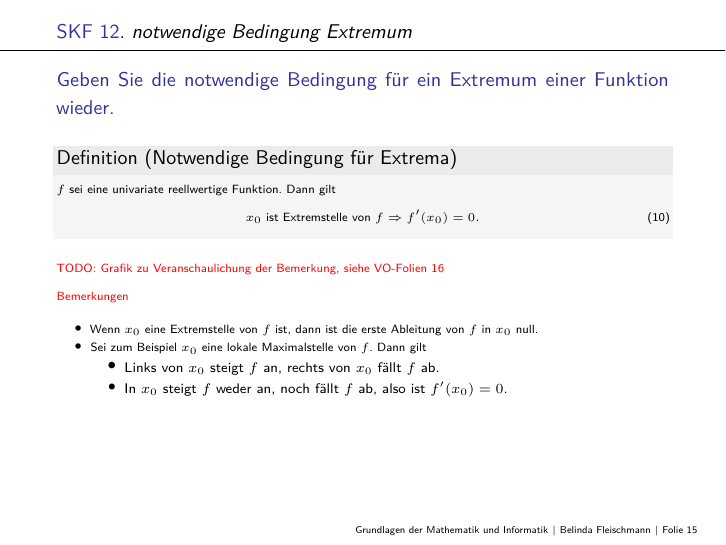
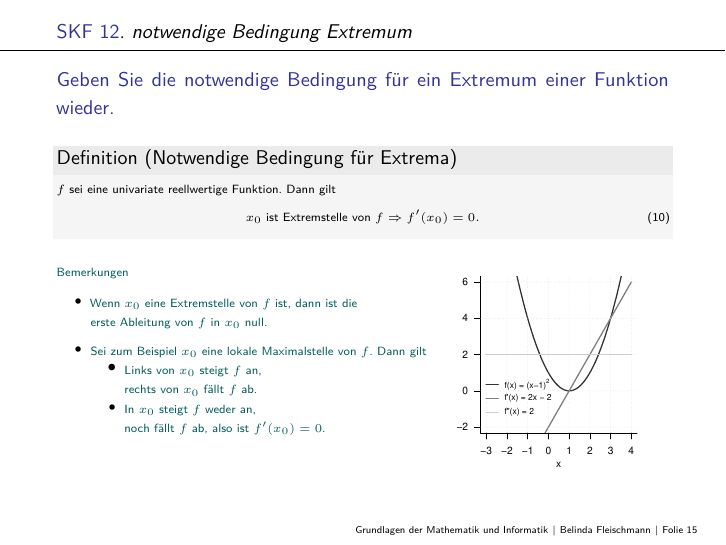
Before and after one commit to belindamef/mathe-vorkurs-22, an R Markdown document (5_Differentialgleichungen/5_Differentialgleichungen_SKF_Lsg.Rmd): page 15 of 19. Rendered offline with R 4.5, knitr and Pandoc, then LaTeX, with nearby package versions; some code elsewhere in the file could not run offline.

Commit message:
Fix TODOs

````diff
--- a/5_Differentialgleichungen/5_Differentialgleichungen_SKF_Lsg.Rmd
+++ b/5_Differentialgleichungen/5_Differentialgleichungen_SKF_Lsg.Rmd
@@ -314,17 +314,33 @@ x_0 \mbox{ ist Extremstelle von } f \Rightarrow f'(x_0) = 0.
 \end{equation}
 \end{definition}
 
-\color{red}
-TODO: Grafik zu Veranschaulichung der Bemerkung, siehe VO-Folien 16
+```{r, echo=F,  out.width = "40%", fig.align = 'right'}
+knitr::include_graphics(file.path(abb_dir, "glmi_5_optimierung.pdf"))
+```
 
+\vspace{-43mm}
 \footnotesize
+\setstretch{1.1}
+\color{darkcyan}
 Bemerkungen
 
-* Wenn $x_0$ eine Extremstelle von $f$ ist, dann ist die erste Ableitung von $f$ in $x_0$ null.
-* Sei zum Beispiel $x_0$ eine lokale Maximalstelle von $f$. Dann gilt
-    * \small Links von $x_0$ steigt $f$ an, rechts von $x_0$ fällt $f$ ab.
-    * In $x_0$ steigt $f$ weder an, noch fällt $f$ ab, also ist $f'(x_0) = 0$.
+\begin{itemize}
+\color{darkcyan}
+\item Wenn $x_0$ eine Extremstelle von $f$ ist, dann ist die
 
+erste Ableitung von $f$ in $x_0$ null.
+\item Sei zum Beispiel $x_0$ eine lokale Maximalstelle von $f$.
+Dann gilt
+\begin{itemize}
+\color{darkcyan}
+\item \footnotesize Links von $x_0$ steigt $f$ an,
+
+rechts von $x_0$ fällt $f$ ab.
+\item In $x_0$ steigt $f$ weder an,
+
+noch fällt $f$ ab, also ist $f'(x_0) = 0$.
+\end{itemize}
+\end{itemize}
 
 
 
````
Also changed, not shown: 0_Einfuehrung/0_Einfuehrung.Rmd (+25 -9 lines), 4_Funktionen/4_Funktionen.Rmd (+0 -2 lines), 0_Einfuehrung/0_Einfuehrung.pdf, 0_Einfuehrung/0_Einfuehrung.tex, 5_Differentialgleichungen/5_Differentialgleichungen_SKF_Lsg.pdf, 1 other file.
